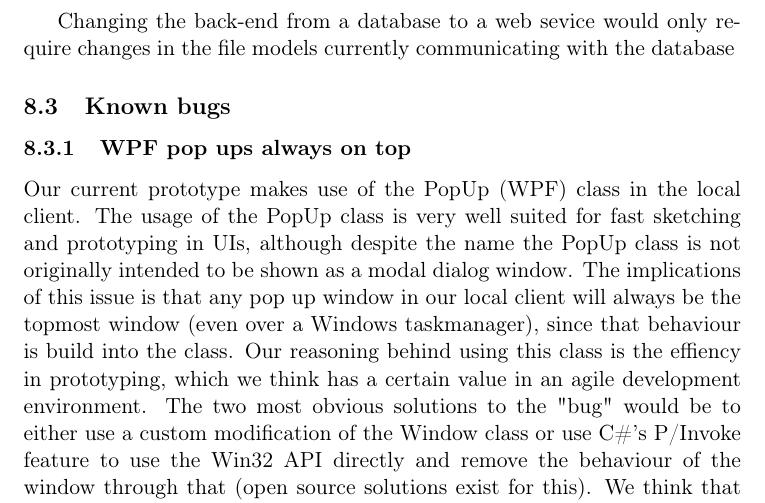
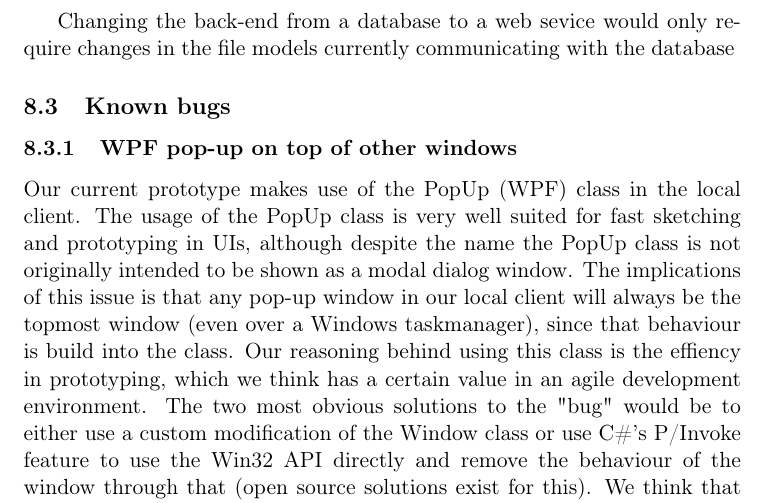
Before and after one commit to czepluch/SliceOfPie, a LaTeX document (report/report.tex, which reads report/Discussion/bugs.tex): part of page 33 of 51, cut so that both start at the same text. Compiled offline with pdfLaTeX.

Commit message:
pop up -> pop-up

```diff
--- a/report/Discussion/bugs.tex
+++ b/report/Discussion/bugs.tex
@@ -1,5 +1,5 @@
 \subsection{Known bugs}
 \label{sec:bugs}
 
-\subsubsection{WPF pop ups always on top}
-Our current prototype makes use of the PopUp (WPF) class in the local client. The usage of the PopUp class is very well suited for fast sketching and prototyping in UIs, although despite the name the PopUp class is not originally intended to be shown as a modal dialog window. The implications of this issue is that any pop up window in our local client will always be the topmost window (even over a Windows taskmanager), since that behaviour is build into the class. Our reasoning behind using this class is the effiency in prototyping, which we think has a certain value in an agile development environment. The two most obvious solutions to the "bug" would be to either use a custom modification of the Window class or use C\#'s P/Invoke feature to use the Win32 API directly and remove the behaviour of the window through that (open source solutions exist for this). We think that both of these solutions are out-of-scope and a unimportant with regards to the purpose of this project (making a prototype).
+\subsubsection{WPF pop-up on top of other windows}
+Our current prototype makes use of the PopUp (WPF) class in the local client. The usage of the PopUp class is very well suited for fast sketching and prototyping in UIs, although despite the name the PopUp class is not originally intended to be shown as a modal dialog window. The implications of this issue is that any pop-up window in our local client will always be the topmost window (even over a Windows taskmanager), since that behaviour is build into the class. Our reasoning behind using this class is the effiency in prototyping, which we think has a certain value in an agile development environment. The two most obvious solutions to the "bug" would be to either use a custom modification of the Window class or use C\#'s P/Invoke feature to use the Win32 API directly and remove the behaviour of the window through that (open source solutions exist for this). We think that both of these solutions are out-of-scope and a unimportant with regards to the purpose of this project (making a prototype).
```
